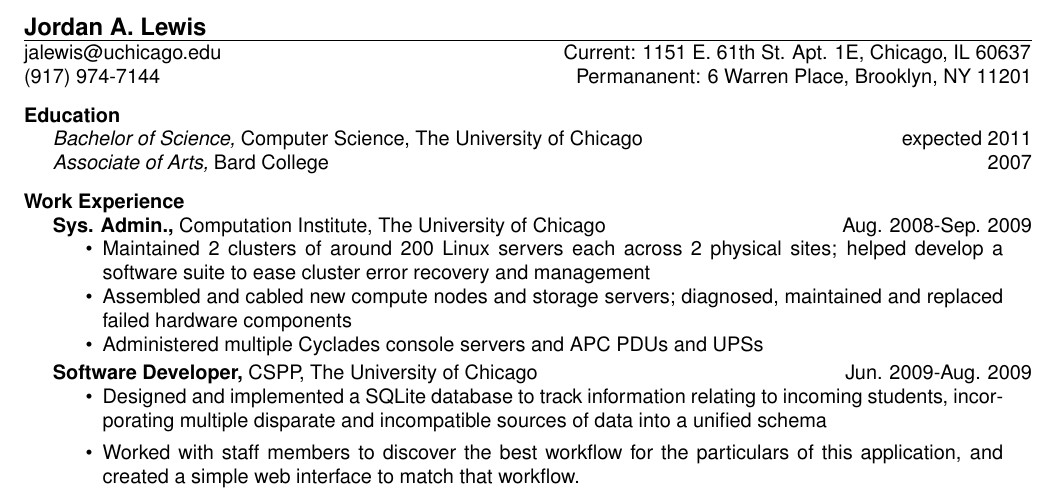
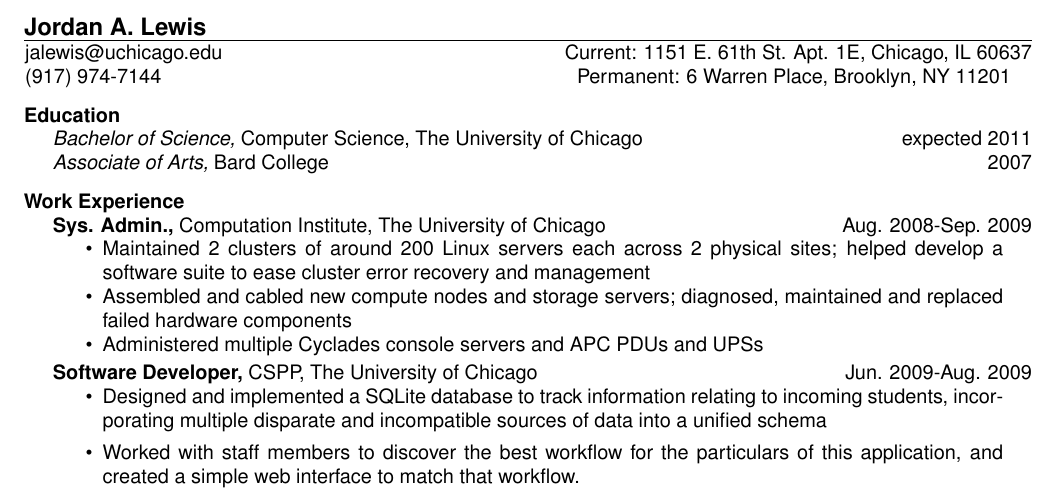
Before and after one commit to jordanlewis/resume, a LaTeX CV (resume.tex): part of the page, cut so that both start at the same text. Compiled offline with pdfLaTeX.

Commit message:
Fix spelling of permanent

```diff
--- a/resume.tex
+++ b/resume.tex
@@ -15,7 +15,7 @@
 \name{Jordan A. Lewis} % the \\[12pt] adds a blank line after name
 
 \address{jalewis@uchicago.edu \hspace{2.3in} Current: 1151 E. 61th St. Apt. 1E, Chicago, IL 60637}
-\address{(917) 974-7144 \hspace{2.81in} Permananent: 6 Warren Place, Brooklyn, NY 11201}
+\address{(917) 974-7144 \hspace{2.81in} Permanent: 6 Warren Place, Brooklyn, NY 11201}
 
 
 \newsectionwidth{.2in}
```
